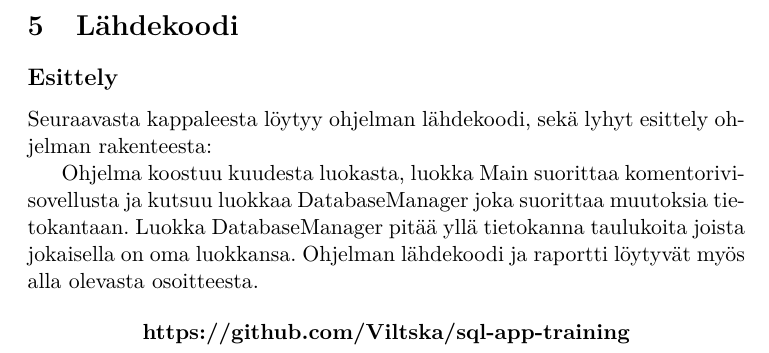
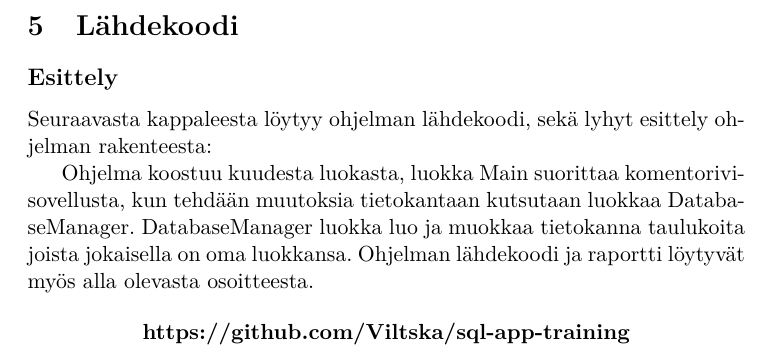
Before and after one commit to Viltska/sql-app-training, a LaTeX document (raportti/ville_manninen.tex): part of page 8 of 25, cut so that both start at the same text. The pictures show the PDF file raportti/ville_manninen.pdf that the author committed with the source.

Commit message:
grammar fix

```diff
--- a/raportti/ville_manninen.tex
+++ b/raportti/ville_manninen.tex
@@ -167,7 +165,7 @@ Tapauksissa joissa ohjelmalle syötetään arvo jota se ei kelpuuta ohjelma tulo
 \subsection*{Esittely}
 Seuraavasta kappaleesta löytyy ohjelman lähdekoodi, sekä lyhyt esittely ohjelman rakenteesta:
 
-Ohjelma koostuu kuudesta luokasta, luokka Main suorittaa komentorivisovellusta ja kutsuu luokkaa DatabaseManager joka suorittaa muutoksia tietokantaan. Luokka DatabaseManager pitää yllä tietokanna taulukoita joista jokaisella on oma luokkansa. Ohjelman lähdekoodi ja raportti löytyvät myös alla olevasta osoitteesta.
+Ohjelma koostuu kuudesta luokasta, luokka Main suorittaa komentorivisovellusta, kun tehdään muutoksia tietokantaan kutsutaan luokkaa DatabaseManager. DatabaseManager luokka luo ja muokkaa tietokanna taulukoita joista jokaisella on oma luokkansa. Ohjelman lähdekoodi ja raportti löytyvät myös alla olevasta osoitteesta.
 
 \begin{center}
 \textbf{https://github.com/Viltska/sql-app-training}
```
Also changed, not shown: raportti/ville_manninen.pdf, raportti/ville_manninen.tex (2 more changed lines), 1 other file.
